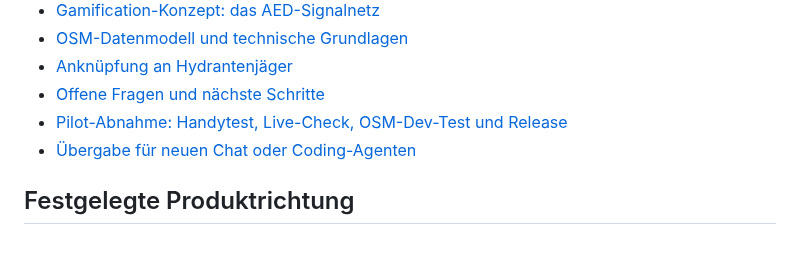
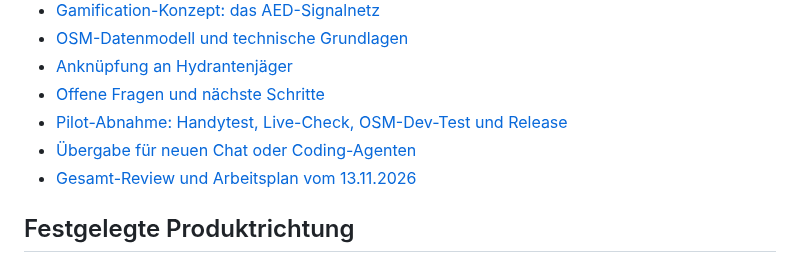
Before and after one commit to FrnkMrz/AEDjaeger, a Markdown page: README.md, the part around the change. Drawn GitHub-style.

```diff
--- a/README.md
+++ b/README.md
@@ -18,6 +18,7 @@ Vorbild ist [Hydrantenjäger](https://hydrantenjaeger.de), insbesondere die einf
 - [Offene Fragen und nächste Schritte](docs/offene-fragen.md)
 - [Pilot-Abnahme: Handytest, Live-Check, OSM-Dev-Test und Release](docs/pilot-abnahme.md)
 - [Übergabe für neuen Chat oder Coding-Agenten](docs/uebergabe.md)
+- [Gesamt-Review und Arbeitsplan vom 13.11.2026](docs/review-2026-11-13.md)
 
 ## Festgelegte Produktrichtung
 
```
Also changed, not shown: docs/review-2026-11-13.md (added, +227 -0 lines).
